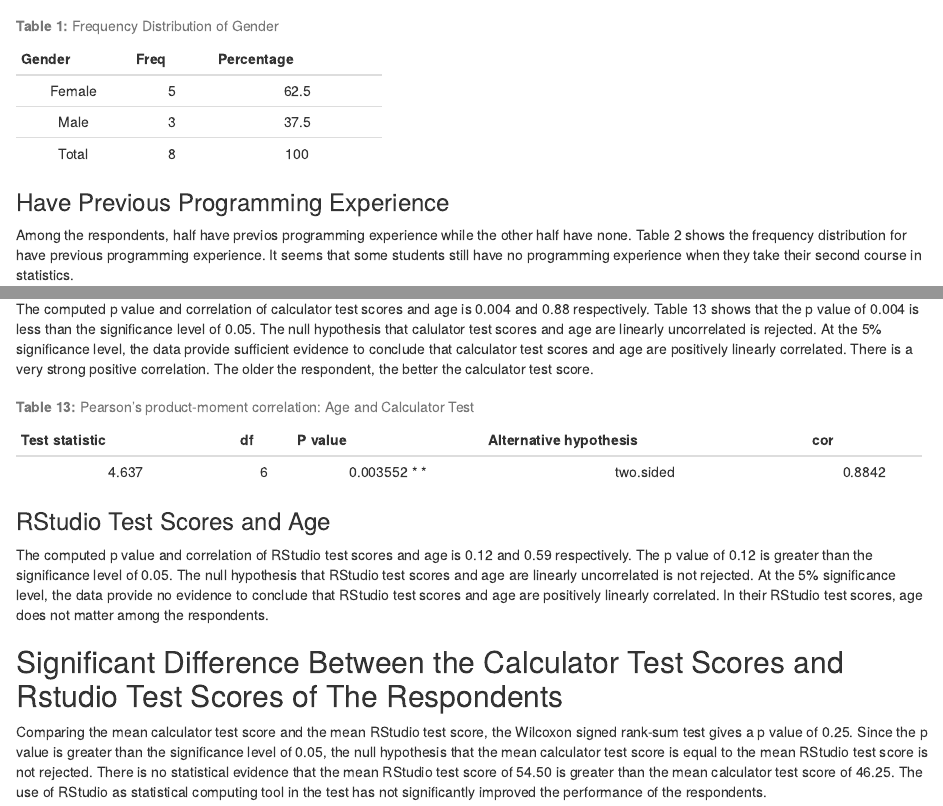
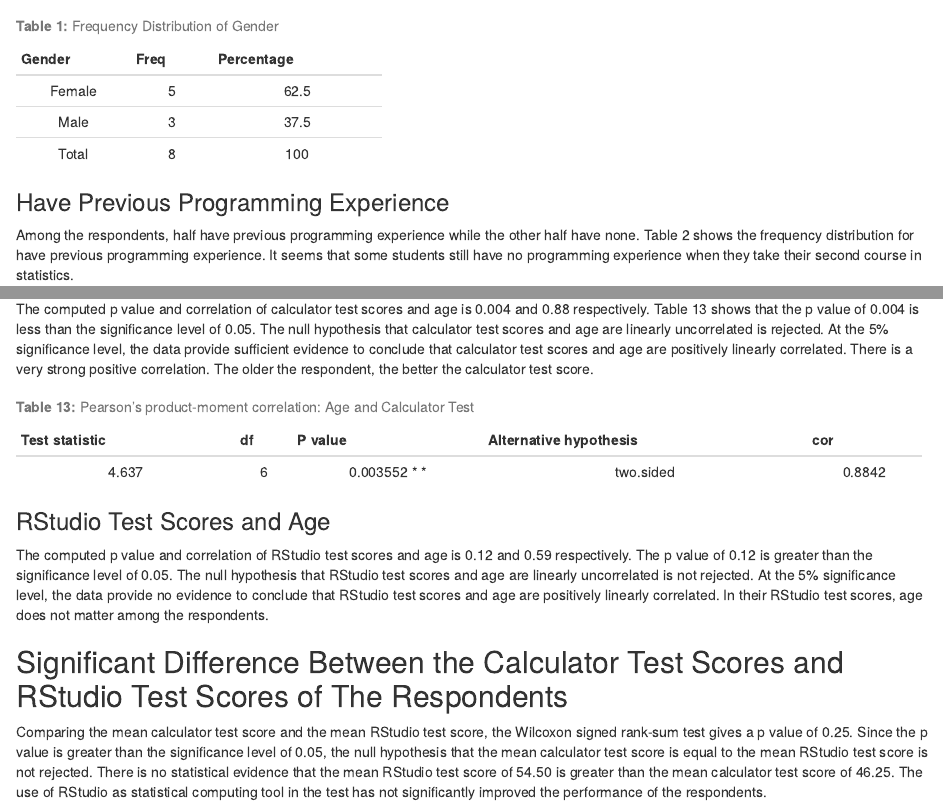
Before and after one commit to ellivromvvn/PhD_1stSem_1819, an R Markdown document (Research_CIA.Rmd): the page in a window 1100 px wide, from 2260 px down, and a second part further down, joined at a grey line. Rendered offline with R 4.5, knitr and Pandoc, with nearby package versions; drawn as R Markdown's standard HTML page in place of the format the file asks for; code that draws random numbers runs with fixed seeds of ours.

Commit message:
done with results and discussion and corrected spelling

````diff
--- a/Research_CIA.Rmd
+++ b/Research_CIA.Rmd
@@ -129,7 +129,7 @@
 
 ### Have Previous Programming Experience
 
-Among the respondents, half have previos programming experience while the other half have none. Table 2 shows the frequency distribution for have previous programming experience. It seems that some students still have no programming experience when they take their second course in statistics.
+Among the respondents, half have previous programming experience while the other half have none. Table 2 shows the frequency distribution for have previous programming experience. It seems that some students still have no programming experience when they take their second course in statistics.
 
 ```{r echo=F}
 a<-as.data.frame(table(Experienced),stringsAsFactors = F)
@@ -400,7 +400,7 @@
 
 ### Calculator Test Scores and Age
 
-The computed p value and correlation of calculator test scores and age is 0.004 and 0.88 respectively. Table 13 shows that the p value of 0.004 is less than the significance level of 0.05. The null hypothesis that calulator test scores and age are linearly uncorrelated is rejected. At the 5% significance level, the data provide sufficient evidence to conclude that calculator test scores and age are positively linearly correlated. There is a very strong positive correlation. The older the respondent, the better the calculator test score.
+The computed p value and correlation of calculator test scores and age is 0.004 and 0.88 respectively. Table 13 shows that the p value of 0.004 is less than the significance level of 0.05. The null hypothesis that calculator test scores and age are linearly uncorrelated is rejected. At the 5% significance level, the data provide sufficient evidence to conclude that calculator test scores and age are positively linearly correlated. There is a very strong positive correlation. The older the respondent, the better the calculator test score.
 
 ```{r echo=F, warning=F}
 Age<-data$Age
@@ -419,7 +419,7 @@
 pander(cor.test(Age,RStudioTest))
 ```
 
-## Significant Difference Between the Calculator Test Scores and Rstudio Test Scores of The Respondents
+## Significant Difference Between the Calculator Test Scores and RStudio Test Scores of The Respondents
 
 Comparing the mean calculator test score and the mean RStudio test score, the Wilcoxon signed rank-sum test gives a p value of 0.25. Since the p value is greater than the significance level of 0.05, the null hypothesis that the mean calculator test score is equal to the mean RStudio test score is not rejected. There is no statistical evidence that the mean RStudio test score of 54.50 is greater than the mean calculator test score of 46.25. The use of RStudio as statistical computing tool in the test has not significantly improved the performance of the respondents.
 
````
Also changed, not shown: 1 other file.
